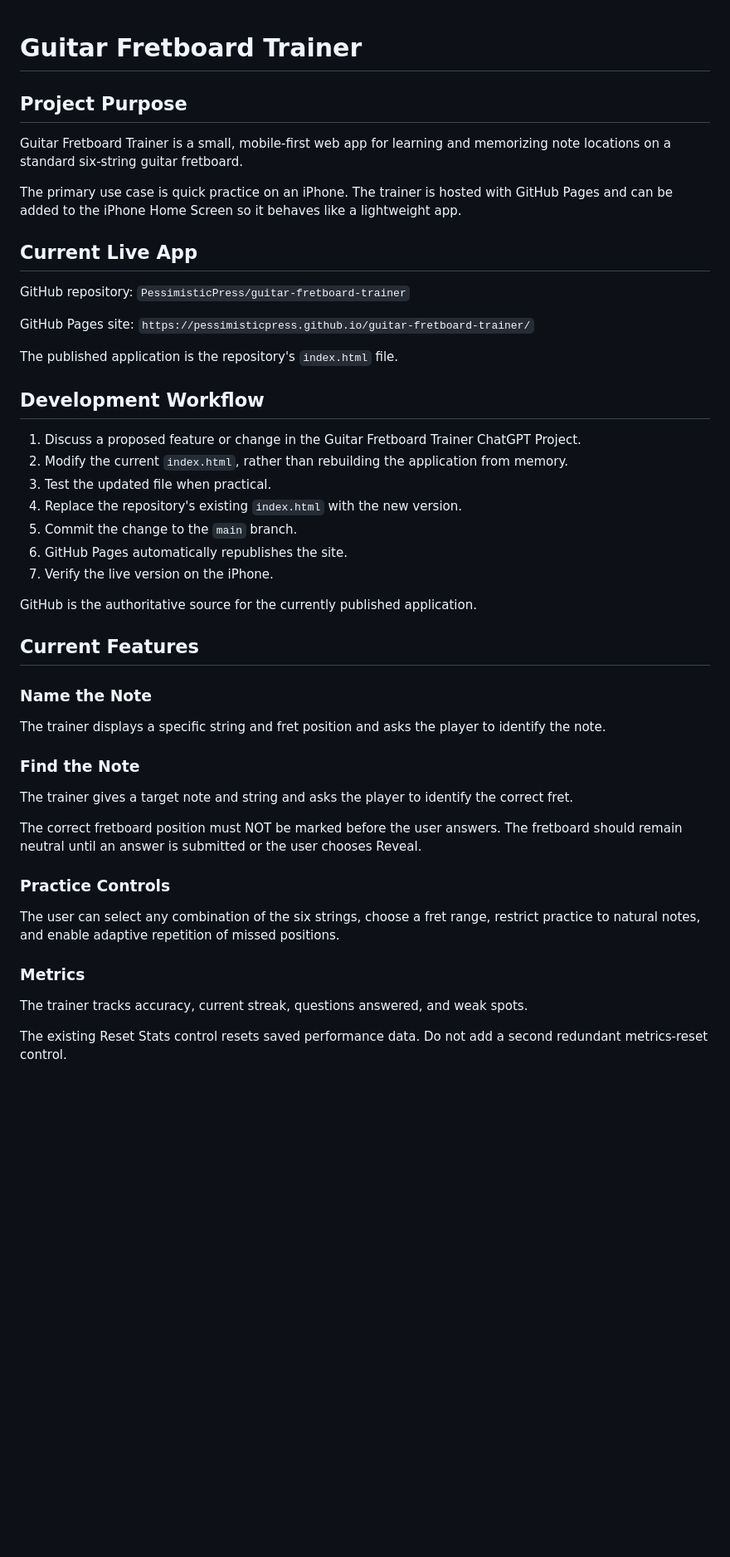
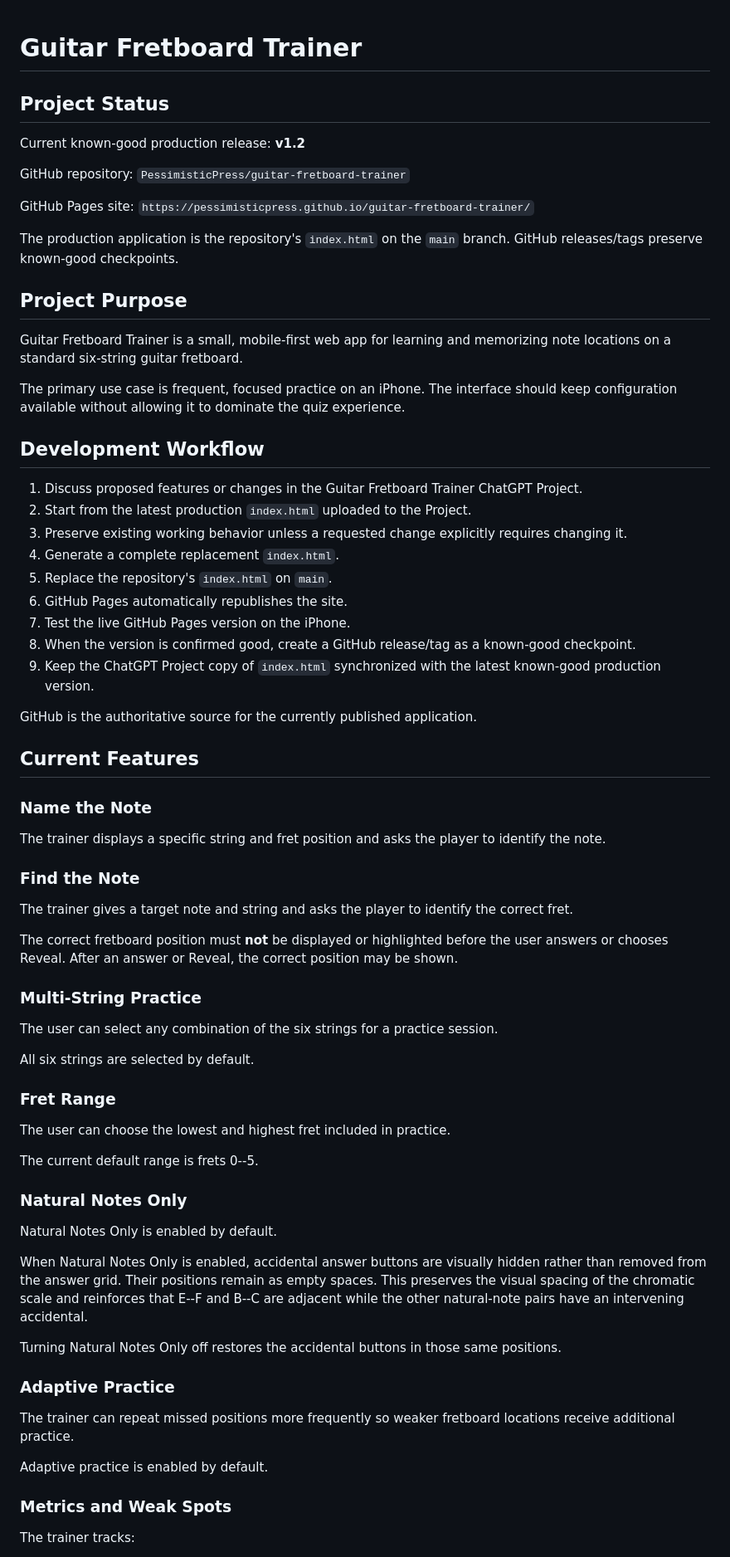
Before and after one commit to PessimisticPress/guitar-fretboard-trainer, a Markdown page: README.md, the part around one of its changes. Shown at 83% size. GitHub-like rendering; blank space fills up the shorter version.

```diff
--- a/README.md
+++ b/README.md
@@ -1,34 +1,42 @@
 # Guitar Fretboard Trainer
+
+## Project Status
+
+Current known-good production release: **v1.2**
+
+GitHub repository: `PessimisticPress/guitar-fretboard-trainer`
+
+GitHub Pages site:
+`https://pessimisticpress.github.io/guitar-fretboard-trainer/`
+
+The production application is the repository's `index.html` on the
+`main` branch. GitHub releases/tags preserve known-good checkpoints.
 
 ## Project Purpose
 
 Guitar Fretboard Trainer is a small, mobile-first web app for learning
 and memorizing note locations on a standard six-string guitar fretboard.
 
-The primary use case is quick practice on an iPhone. The trainer is
-hosted with GitHub Pages and can be added to the iPhone Home Screen so
-it behaves like a lightweight app.
-
-## Current Live App
-
-GitHub repository: `PessimisticPress/guitar-fretboard-trainer`
-
-GitHub Pages site:
-`https://pessimisticpress.github.io/guitar-fretboard-trainer/`
-
-The published application is the repository's `index.html` file.
+The primary use case is frequent, focused practice on an iPhone. The
+interface should keep configuration available without allowing it to
+dominate the quiz experience.
 
 ## Development Workflow
 
-1.  Discuss a proposed feature or change in the Guitar Fretboard Trainer
+1.  Discuss proposed features or changes in the Guitar Fretboard Trainer
     ChatGPT Project.
-2.  Modify the current `index.html`, rather than rebuilding the
-    application from memory.
-3.  Test the updated file when practical.
-4.  Replace the repository's existing `index.html` with the new version.
-5.  Commit the change to the `main` branch.
+2.  Start from the latest production `index.html` uploaded to the
+    Project.
+3.  Preserve existing working behavior unless a requested change
+    explicitly requires changing it.
+4.  Generate a complete replacement `index.html`.
+5.  Replace the repository's `index.html` on `main`.
 6.  GitHub Pages automatically republishes the site.
-7.  Verify the live version on the iPhone.
+7.  Test the live GitHub Pages version on the iPhone.
+8.  When the version is confirmed good, create a GitHub release/tag as a
+    known-good checkpoint.
+9.  Keep the ChatGPT Project copy of `index.html` synchronized with the
+    latest known-good production version.
 
 GitHub is the authoritative source for the currently published
 application.
@@ -45,20 +53,44 @@ player to identify the note.
 The trainer gives a target note and string and asks the player to
 identify the correct fret.
 
-The correct fretboard position must NOT be marked before the user
-answers. The fretboard should remain neutral until an answer is
-submitted or the user chooses Reveal.
+The correct fretboard position must **not** be displayed or highlighted
+before the user answers or chooses Reveal. After an answer or Reveal,
+the correct position may be shown.
 
-### Practice Controls
+### Multi-String Practice
 
-The user can select any combination of the six strings, choose a fret
-range, restrict practice to natural notes, and enable adaptive
-repetition of missed positions.
+The user can select any combination of the six strings for a practice
+session.
 
-### Metrics
+All six strings are selected by default.
 
-The trainer tracks accuracy, current streak, questions answered, and
-weak spots.
+### Fret Range
 
-The existing Reset Stats control resets saved performance data. Do not
-add a second redundant metrics-reset control.
+The user can choose the lowest and highest fret included in practice.
+
+The current default range is frets 0--5.
+
+### Natural Notes Only
+
+Natural Notes Only is enabled by default.
+
+When Natural Notes Only is enabled, accidental answer buttons are
+visually hidden rather than removed from the answer grid. Their
+positions remain as empty spaces. This preserves the visual spacing of
+the chromatic scale and reinforces that E--F and B--C are adjacent while
+the other natural-note pairs have an intervening accidental.
+
+Turning Natural Notes Only off restores the accidental buttons in those
+same positions.
+
+### Adaptive Practice
+
+The trainer can repeat missed positions more frequently so weaker
+fretboard locations receive additional practice.
+
+Adaptive practice is enabled by default.
+
+### Metrics and Weak Spots
+
+The trainer tracks:
+
```
Also changed, not shown: other parts of README.md (+121 -27 lines).
